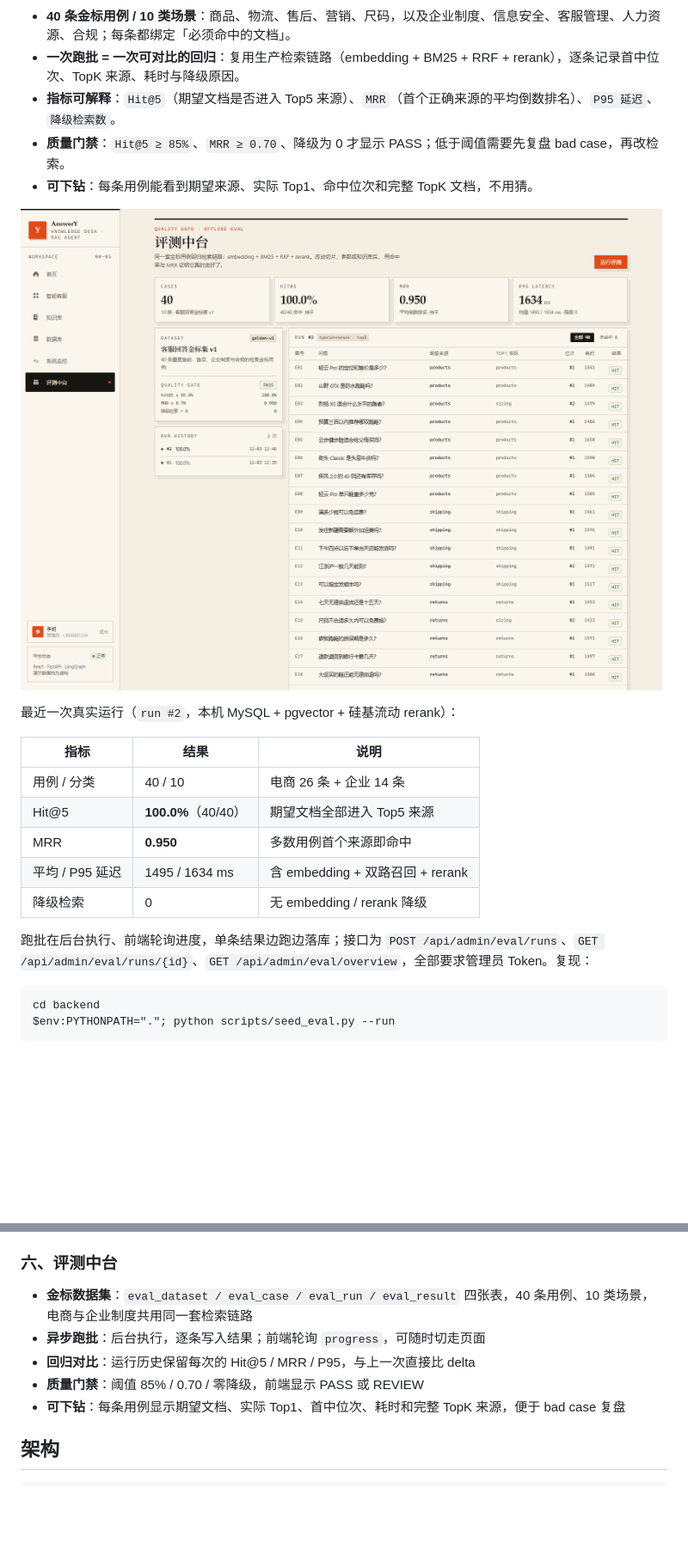
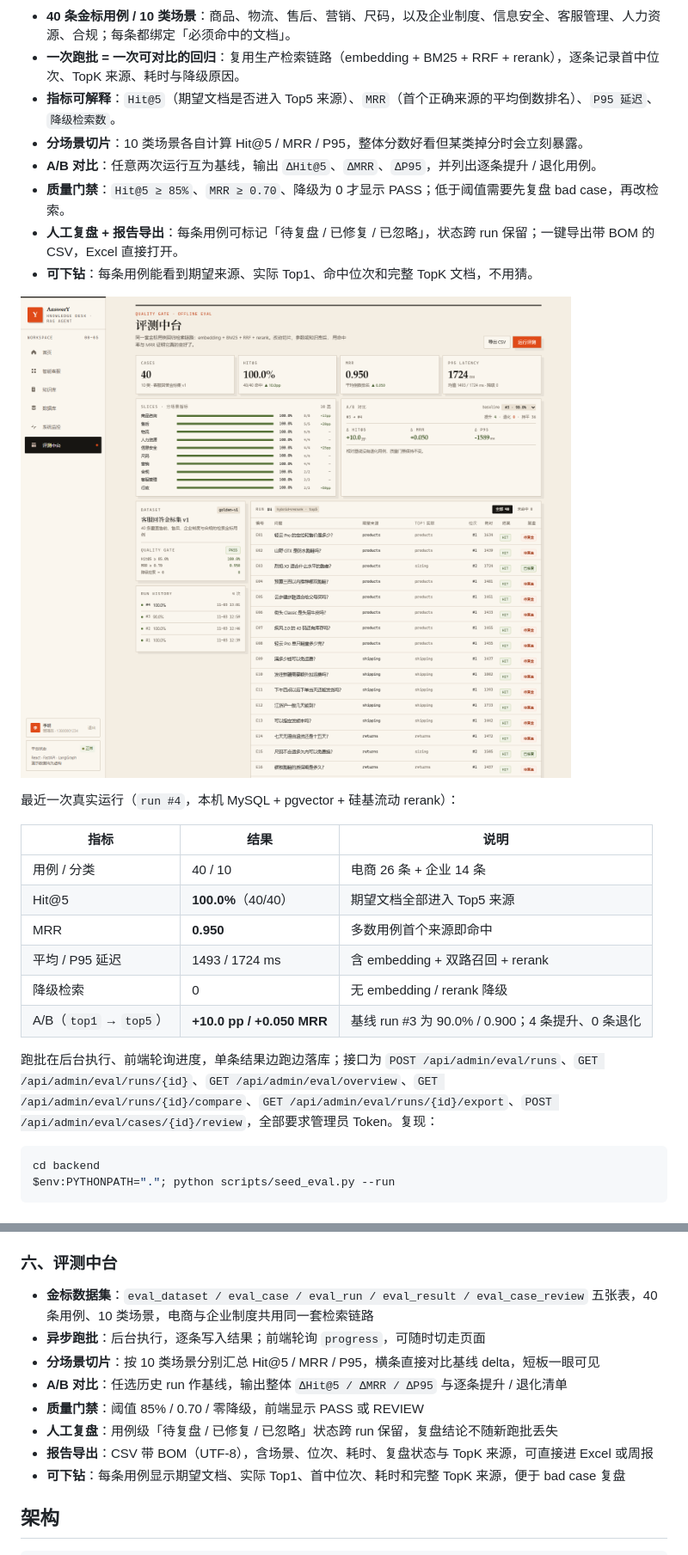
Before and after one commit to ninestarlink/answery, a Markdown page: README.md, 2 parts joined by grey strips. Shown at 86% size. Rendered like a GitHub page; pictures changed too: docs/screenshots/05-eval.png; blank space fills up the shorter version.

````diff
--- a/README.md
+++ b/README.md
@@ -23,22 +23,26 @@
 - **40 条金标用例 / 10 类场景**：商品、物流、售后、营销、尺码，以及企业制度、信息安全、客服管理、人力资源、合规；每条都绑定「必须命中的文档」。
 - **一次跑批 = 一次可对比的回归**：复用生产检索链路（embedding + BM25 + RRF + rerank），逐条记录首中位次、TopK 来源、耗时与降级原因。
 - **指标可解释**：`Hit@5`（期望文档是否进入 Top5 来源）、`MRR`（首个正确来源的平均倒数排名）、`P95 延迟`、`降级检索数`。
+- **分场景切片**：10 类场景各自计算 Hit@5 / MRR / P95，整体分数好看但某类掉分时会立刻暴露。
+- **A/B 对比**：任意两次运行互为基线，输出 `ΔHit@5`、`ΔMRR`、`ΔP95`，并列出逐条提升 / 退化用例。
 - **质量门禁**：`Hit@5 ≥ 85%`、`MRR ≥ 0.70`、降级为 0 才显示 PASS；低于阈值需要先复盘 bad case，再改检索。
+- **人工复盘 + 报告导出**：每条用例可标记「待复盘 / 已修复 / 已忽略」，状态跨 run 保留；一键导出带 BOM 的 CSV，Excel 直接打开。
 - **可下钻**：每条用例能看到期望来源、实际 Top1、命中位次和完整 TopK 文档，不用猜。
 
 ![评测中台](docs/screenshots/05-eval.png)
 
-最近一次真实运行（`run #2`，本机 MySQL + pgvector + 硅基流动 rerank）：
+最近一次真实运行（`run #4`，本机 MySQL + pgvector + 硅基流动 rerank）：
 
 | 指标 | 结果 | 说明 |
 | --- | --- | --- |
 | 用例 / 分类 | 40 / 10 | 电商 26 条 + 企业 14 条 |
 | Hit@5 | **100.0%**（40/40） | 期望文档全部进入 Top5 来源 |
 | MRR | **0.950** | 多数用例首个来源即命中 |
-| 平均 / P95 延迟 | 1495 / 1634 ms | 含 embedding + 双路召回 + rerank |
+| 平均 / P95 延迟 | 1493 / 1724 ms | 含 embedding + 双路召回 + rerank |
 | 降级检索 | 0 | 无 embedding / rerank 降级 |
+| A/B（`top1` → `top5`） | **+10.0 pp / +0.050 MRR** | 基线 run #3 为 90.0% / 0.900；4 条提升、0 条退化 |
 
-跑批在后台执行、前端轮询进度，单条结果边跑边落库；接口为 `POST /api/admin/eval/runs`、`GET /api/admin/eval/runs/{id}`、`GET /api/admin/eval/overview`，全部要求管理员 Token。复现：
+跑批在后台执行、前端轮询进度，单条结果边跑边落库；接口为 `POST /api/admin/eval/runs`、`GET /api/admin/eval/runs/{id}`、`GET /api/admin/eval/overview`、`GET /api/admin/eval/runs/{id}/compare`、`GET /api/admin/eval/runs/{id}/export`、`POST /api/admin/eval/cases/{id}/review`，全部要求管理员 Token。复现：
 
 ```bash
 cd backend
@@ -113,10 +117,13 @@ curl -X POST http://127.0.0.1:8000/api/sandbox/run \
 
 ### 六、评测中台
 
-- **金标数据集**：`eval_dataset / eval_case / eval_run / eval_result` 四张表，40 条用例、10 类场景，电商与企业制度共用同一套检索链路
+- **金标数据集**：`eval_dataset / eval_case / eval_run / eval_result / eval_case_review` 五张表，40 条用例、10 类场景，电商与企业制度共用同一套检索链路
 - **异步跑批**：后台执行，逐条写入结果；前端轮询 `progress`，可随时切走页面
-- **回归对比**：运行历史保留每次的 Hit@5 / MRR / P95，与上一次直接比 delta
+- **分场景切片**：按 10 类场景分别汇总 Hit@5 / MRR / P95，横条直接对比基线 delta，短板一眼可见
+- **A/B 对比**：任选历史 run 作基线，输出整体 `ΔHit@5 / ΔMRR / ΔP95` 与逐条提升 / 退化清单
 - **质量门禁**：阈值 85% / 0.70 / 零降级，前端显示 PASS 或 REVIEW
+- **人工复盘**：用例级「待复盘 / 已修复 / 已忽略」状态跨 run 保留，复盘结论不随新跑批丢失
+- **报告导出**：CSV 带 BOM（UTF-8），含场景、位次、耗时、复盘状态与 TopK 来源，可直接进 Excel 或周报
 - **可下钻**：每条用例显示期望文档、实际 Top1、首中位次、耗时和完整 TopK 来源，便于 bad case 复盘
 
 ## 架构
````
Also changed, not shown: other parts of README.md (+1 -1 lines), 6 other files.
